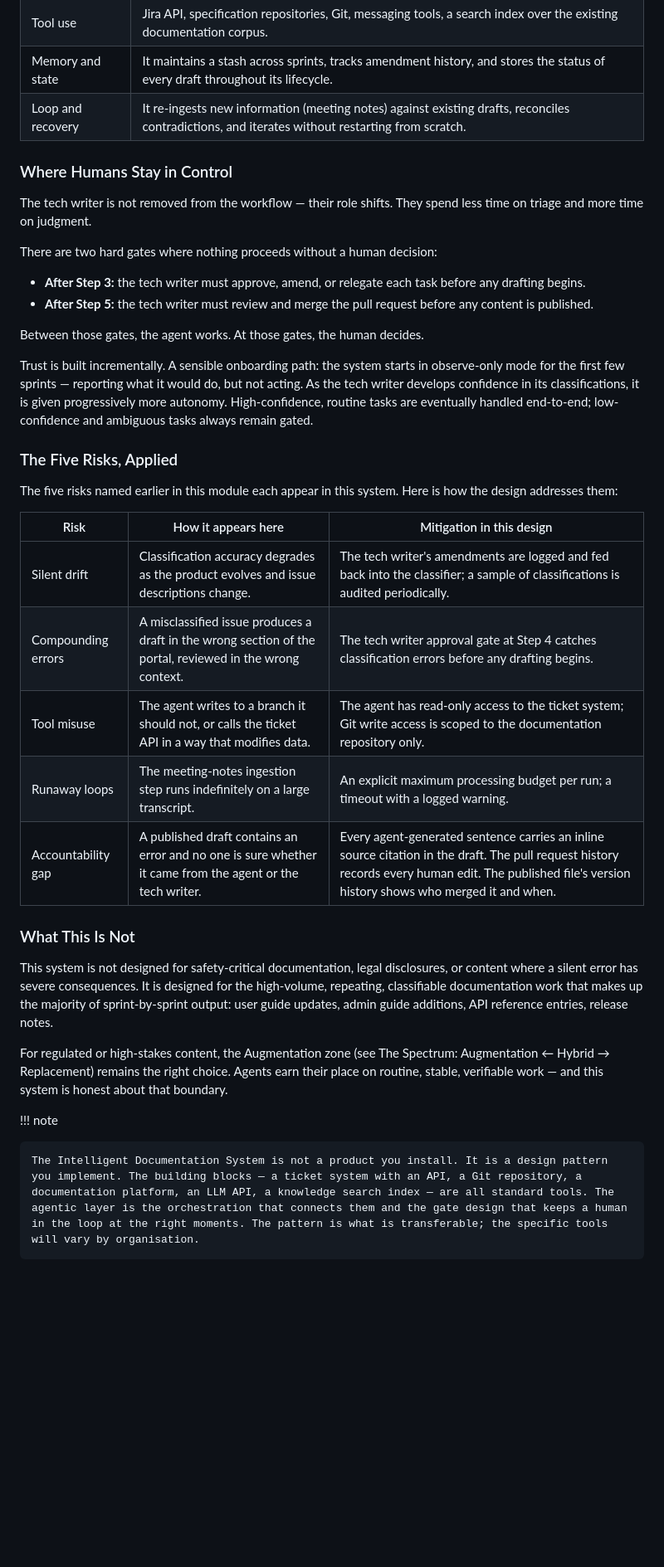
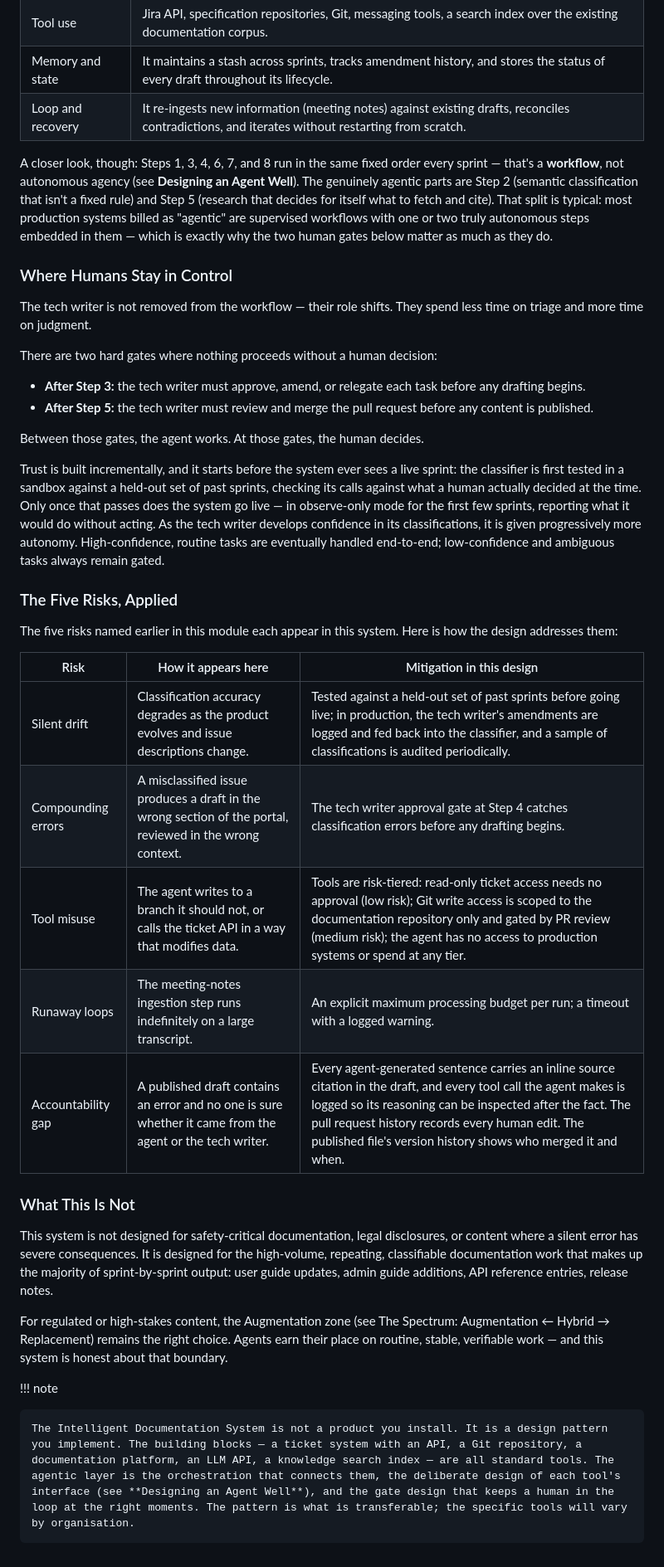
Before and after one commit to Rakardi/ai-writing, a Markdown page: docs/module8.md, the part around one of its changes. Shown at 83% size. Rendered like a GitHub page; blank space fills up the shorter version.

```diff
--- a/docs/module8.md
+++ b/docs/module8.md
@@ -118,6 +130,8 @@ The IDS exhibits all four properties introduced earlier in this module:
 | Memory and state | It maintains a stash across sprints, tracks amendment history, and stores the status of every draft throughout its lifecycle. |
 | Loop and recovery | It re-ingests new information (meeting notes) against existing drafts, reconciles contradictions, and iterates without restarting from scratch. |
 
+A closer look, though: Steps 1, 3, 4, 6, 7, and 8 run in the same fixed order every sprint — that's a **workflow**, not autonomous agency (see **Designing an Agent Well**). The genuinely agentic parts are Step 2 (semantic classification that isn't a fixed rule) and Step 5 (research that decides for itself what to fetch and cite). That split is typical: most production systems billed as "agentic" are supervised workflows with one or two truly autonomous steps embedded in them — which is exactly why the two human gates below matter as much as they do.
+
 ### Where Humans Stay in Control
 
 The tech writer is not removed from the workflow — their role shifts. They spend less time on triage and more time on judgment.
@@ -129,7 +143,7 @@ There are two hard gates where nothing proceeds without a human decision:
 
 Between those gates, the agent works. At those gates, the human decides.
 
-Trust is built incrementally. A sensible onboarding path: the system starts in observe-only mode for the first few sprints — reporting what it would do, but not acting. As the tech writer develops confidence in its classifications, it is given progressively more autonomy. High-confidence, routine tasks are eventually handled end-to-end; low-confidence and ambiguous tasks always remain gated.
+Trust is built incrementally, and it starts before the system ever sees a live sprint: the classifier is first tested in a sandbox against a held-out set of past sprints, checking its calls against what a human actually decided at the time. Only once that passes does the system go live — in observe-only mode for the first few sprints, reporting what it would do without acting. As the tech writer develops confidence in its classifications, it is given progressively more autonomy. High-confidence, routine tasks are eventually handled end-to-end; low-confidence and ambiguous tasks always remain gated.
 
 ### The Five Risks, Applied
 
@@ -137,11 +151,11 @@ The five risks named earlier in this module each appear in this system. Here is
 
 | Risk | How it appears here | Mitigation in this design |
 |---|---|---|
-| Silent drift | Classification accuracy degrades as the product evolves and issue descriptions change. | The tech writer's amendments are logged and fed back into the classifier; a sample of classifications is audited periodically. |
+| Silent drift | Classification accuracy degrades as the product evolves and issue descriptions change. | Tested against a held-out set of past sprints before going live; in production, the tech writer's amendments are logged and fed back into the classifier, and a sample of classifications is audited periodically. |
 | Compounding errors | A misclassified issue produces a draft in the wrong section of the portal, reviewed in the wrong context. | The tech writer approval gate at Step 4 catches classification errors before any drafting begins. |
-| Tool misuse | The agent writes to a branch it should not, or calls the ticket API in a way that modifies data. | The agent has read-only access to the ticket system; Git write access is scoped to the documentation repository only. |
+| Tool misuse | The agent writes to a branch it should not, or calls the ticket API in a way that modifies data. | Tools are risk-tiered: read-only ticket access needs no approval (low risk); Git write access is scoped to the documentation repository only and gated by PR review (medium risk); the agent has no access to production systems or spend at any tier. |
 | Runaway loops | The meeting-notes ingestion step runs indefinitely on a large transcript. | An explicit maximum processing budget per run; a timeout with a logged warning. |
-| Accountability gap | A published draft contains an error and no one is sure whether it came from the agent or the tech writer. | Every agent-generated sentence carries an inline source citation in the draft. The pull request history records every human edit. The published file's version history shows who merged it and when. |
+| Accountability gap | A published draft contains an error and no one is sure whether it came from the agent or the tech writer. | Every agent-generated sentence carries an inline source citation in the draft, and every tool call the agent makes is logged so its reasoning can be inspected after the fact. The pull request history records every human edit. The published file's version history shows who merged it and when. |
 
 ### What This Is Not
 
@@ -151,4 +165,4 @@ For regulated or high-stakes content, the Augmentation zone (see The Spectrum: A
 
 !!! note
 
-    The Intelligent Documentation System is not a product you install. It is a design pattern you implement. The building blocks — a ticket system with an API, a Git repository, a documentation platform, an LLM API, a knowledge search index — are all standard tools. The agentic layer is the orchestration that connects them and the gate design that keeps a human in the loop at the right moments. The pattern is what is transferable; the specific tools will vary by organisation.
+    The Intelligent Documentation System is not a product you install. It is a design pattern you implement. The building blocks — a ticket system with an API, a Git repository, a documentation platform, an LLM API, a knowledge search index — are all standard tools. The agentic layer is the orchestration that connects them, the deliberate design of each tool's interface (see **Designing an Agent Well**), and the gate design that keeps a human in the loop at the right moments. The pattern is what is transferable; the specific tools will vary by organisation.
```
Also changed, not shown: other parts of docs/module8.md (+13 -1 lines).
